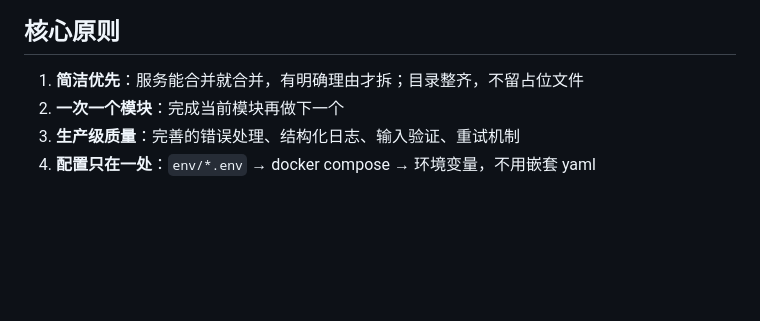
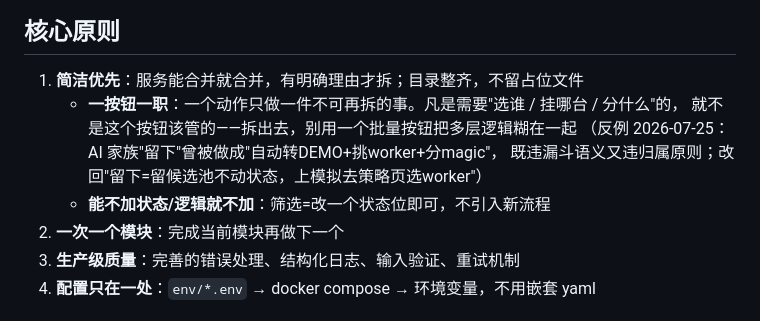
Before and after one commit to cloudformer/mt5_factory, a Markdown page: CLAUDE.md, the part around the change. Drawn GitHub-style; blank space fills up the shorter version.

Commit message:
CLAUDE.md原则1补子则: 一按钮一职(需要选谁/挂哪/分什么就拆出去)+能不加状态逻辑就不加, 附AI留下反例

```diff
--- a/CLAUDE.md
+++ b/CLAUDE.md
@@ -23,6 +23,11 @@
 ## 核心原则
 
 1. **简洁优先**：服务能合并就合并，有明确理由才拆；目录整齐，不留占位文件
+   - **一按钮一职**：一个动作只做一件不可再拆的事。凡是需要"选谁 / 挂哪台 / 分什么"的，
+     就不是这个按钮该管的——拆出去，别用一个批量按钮把多层逻辑糊在一起
+     （反例 2026-07-25：AI 家族"留下"曾被做成"自动转DEMO+挑worker+分magic"，
+     既违漏斗语义又违归属原则；改回"留下=留候选池不动状态，上模拟去策略页选worker"）
+   - **能不加状态/逻辑就不加**：筛选=改一个状态位即可，不引入新流程
 2. **一次一个模块**：完成当前模块再做下一个
 3. **生产级质量**：完善的错误处理、结构化日志、输入验证、重试机制
 4. **配置只在一处**：`env/*.env` → docker compose → 环境变量，不用嵌套 yaml
```
